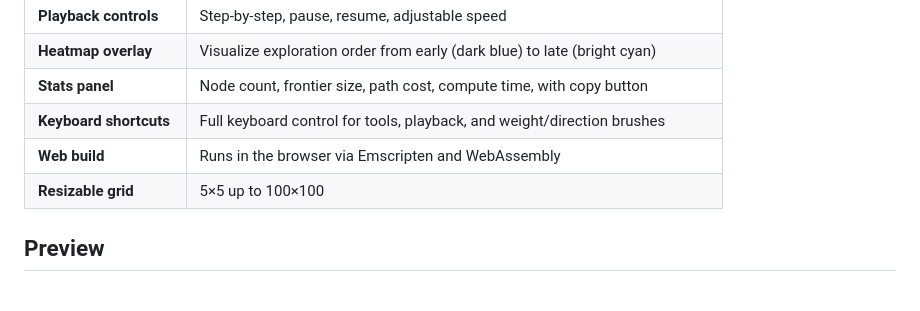
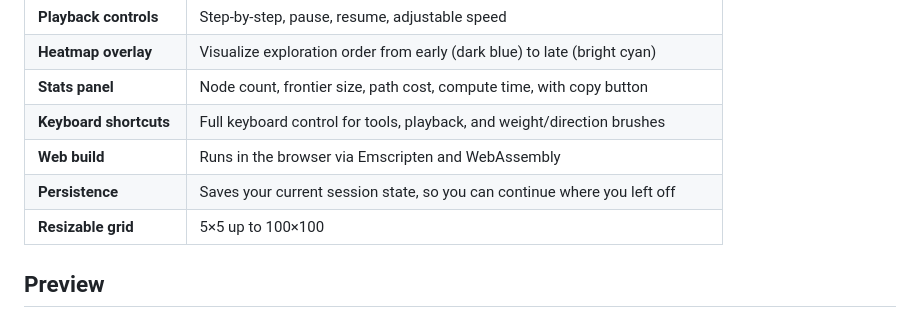
Before and after one commit to rosenqvist/PathSim, a Markdown page: README.md, the part around the change. Rendered like a GitHub page.

Commit message:
Add persistence feature to README

```diff
--- a/README.md
+++ b/README.md
@@ -24,6 +24,7 @@ Try it out: [rosenqvist.github.io/PathSim](https://rosenqvist.github.io/PathSim/
 | **Stats panel** | Node count, frontier size, path cost, compute time, with copy button |
 | **Keyboard shortcuts** | Full keyboard control for tools, playback, and weight/direction brushes |
 | **Web build** | Runs in the browser via Emscripten and WebAssembly |
+| **Persistence** | Saves your current session state, so you can continue where you left off |
 | **Resizable grid** | 5×5 up to 100×100 |
 
 ## Preview
```
